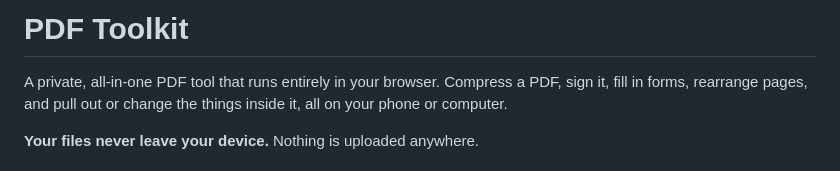
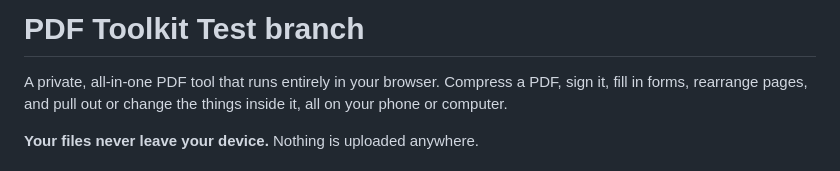
Before and after one commit to Francines-Tools/PDF-Toolkit, a Markdown page: README.md, the part around the change. GitHub-like rendering.

Commit message:
Update README title for test branch

```diff
--- a/README.md
+++ b/README.md
@@ -1,4 +1,4 @@
-# PDF Toolkit
+# PDF Toolkit Test branch
 
 A private, all-in-one PDF tool that runs entirely in your browser. Compress a PDF, sign it, fill in forms, rearrange pages, and pull out or change the things inside it, all on your phone or computer.
 
```
